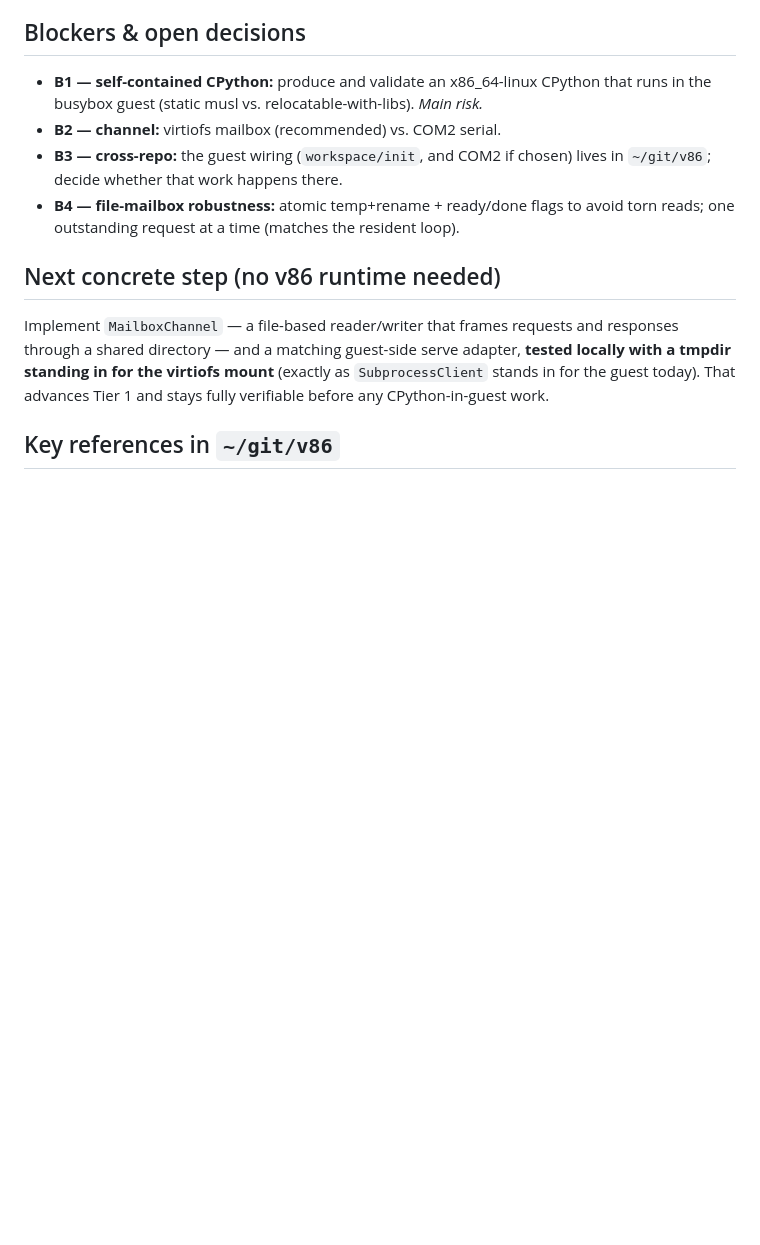
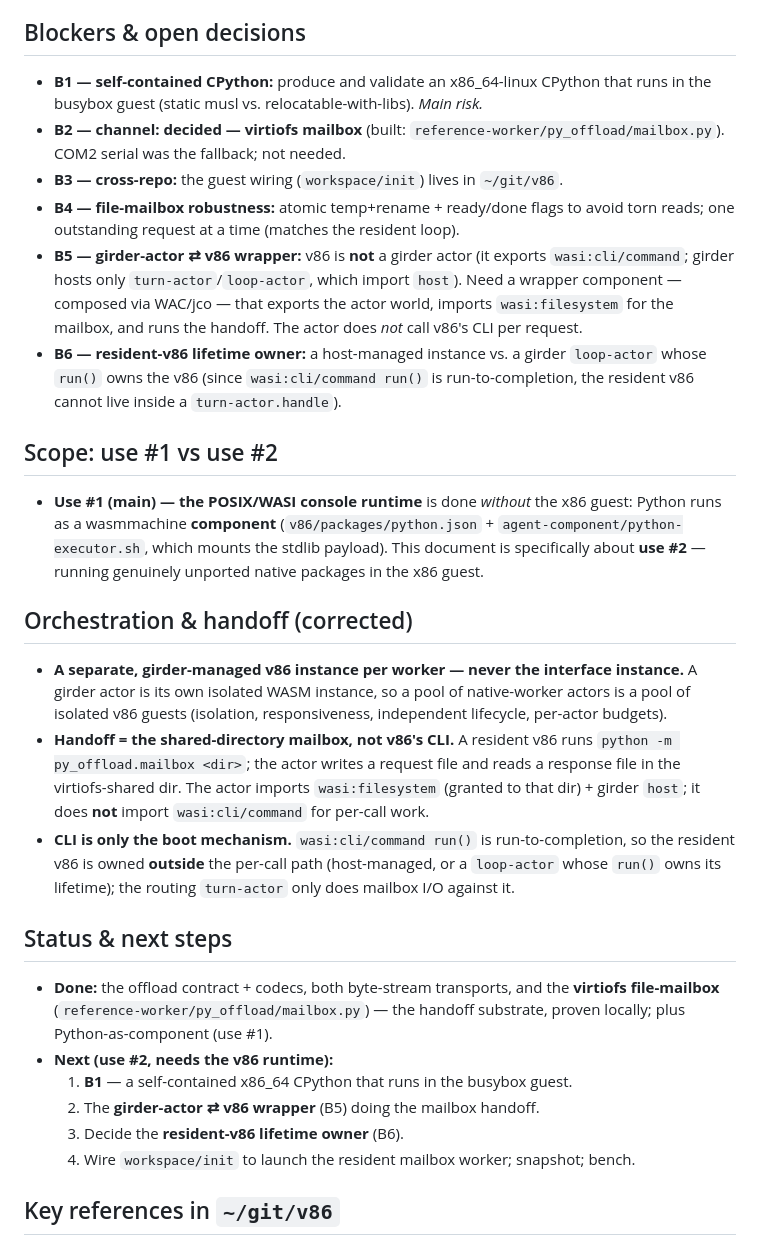
Before and after one commit to tegmentum/python-wasm, a Markdown page: docs/tier1-v86-integration.md, the part around the change. GitHub-like rendering; blank space fills up the shorter version.

Commit message:
docs: correct the use-#2 native-exec handoff architecture
Record that native-package execution (use #2) hands off to a SEPARATE,
girder-managed v86 worker instance (never the interface one), over the
shared-directory mailbox — not v86's CLI.

- the routing girder turn-actor imports wasi:filesystem (the mailbox) + host;
  it does not import v86's wasi:cli/command for per-call work
- CLI run() is run-to-completion, so the resident v86 is owned outside handle
  (host-managed or a loop-actor) — the real open question (lifetime owner)
- v86 is not a girder actor; needs a girder-actor wrapper composed via WAC/jco
- tier1 doc: scope split (use #1 done as a component; this doc = use #2),
  B2 decided (mailbox built), new B5 (wrapper) and B6 (lifetime owner)

```diff
--- a/docs/tier1-v86-integration.md
+++ b/docs/tier1-v86-integration.md
@@ -67,19 +67,54 @@ codecs are proven (Issue #1 + the transport tests).
 
 - **B1 — self-contained CPython:** produce and validate an x86_64-linux CPython
   that runs in the busybox guest (static musl vs. relocatable-with-libs). *Main risk.*
-- **B2 — channel:** virtiofs mailbox (recommended) vs. COM2 serial.
-- **B3 — cross-repo:** the guest wiring (`workspace/init`, and COM2 if chosen)
-  lives in `~/git/v86`; decide whether that work happens there.
+- **B2 — channel:** **decided — virtiofs mailbox** (built:
+  `reference-worker/py_offload/mailbox.py`). COM2 serial was the fallback; not needed.
+- **B3 — cross-repo:** the guest wiring (`workspace/init`) lives in `~/git/v86`.
 - **B4 — file-mailbox robustness:** atomic temp+rename + ready/done flags to avoid
   torn reads; one outstanding request at a time (matches the resident loop).
+- **B5 — girder-actor ⇄ v86 wrapper:** v86 is **not** a girder actor (it exports
+  `wasi:cli/command`; girder hosts only `turn-actor`/`loop-actor`, which import
+  `host`). Need a wrapper component — composed via WAC/jco — that exports the actor
+  world, imports `wasi:filesystem` for the mailbox, and runs the handoff. The actor
+  does *not* call v86's CLI per request.
+- **B6 — resident-v86 lifetime owner:** a host-managed instance vs. a girder
+  `loop-actor` whose `run()` owns the v86 (since `wasi:cli/command run()` is
+  run-to-completion, the resident v86 cannot live inside a `turn-actor.handle`).
 
-## Next concrete step (no v86 runtime needed)
+## Scope: use #1 vs use #2
 
-Implement `MailboxChannel` — a file-based reader/writer that frames requests and
-responses through a shared directory — and a matching guest-side serve adapter,
-**tested locally with a tmpdir standing in for the virtiofs mount** (exactly as
-`SubprocessClient` stands in for the guest today). That advances Tier 1 and stays
-fully verifiable before any CPython-in-guest work.
+- **Use #1 (main) — the POSIX/WASI console runtime** is done *without* the x86
+  guest: Python runs as a wasmmachine **component** (`v86/packages/python.json` +
+  `agent-component/python-executor.sh`, which mounts the stdlib payload). This
+  document is specifically about **use #2** — running genuinely unported native
+  packages in the x86 guest.
+
+## Orchestration & handoff (corrected)
+
+- **A separate, girder-managed v86 instance per worker — never the interface
+  instance.** A girder actor is its own isolated WASM instance, so a pool of
+  native-worker actors is a pool of isolated v86 guests (isolation,
+  responsiveness, independent lifecycle, per-actor budgets).
+- **Handoff = the shared-directory mailbox, not v86's CLI.** A resident v86 runs
+  `python -m py_offload.mailbox <dir>`; the actor writes a request file and reads a
+  response file in the virtiofs-shared dir. The actor imports `wasi:filesystem`
+  (granted to that dir) + girder `host`; it does **not** import `wasi:cli/command`
+  for per-call work.
+- **CLI is only the boot mechanism.** `wasi:cli/command run()` is
+  run-to-completion, so the resident v86 is owned **outside** the per-call path
+  (host-managed, or a `loop-actor` whose `run()` owns its lifetime); the routing
+  `turn-actor` only does mailbox I/O against it.
+
+## Status & next steps
+
+- **Done:** the offload contract + codecs, both byte-stream transports, and the
+  **virtiofs file-mailbox** (`reference-worker/py_offload/mailbox.py`) — the handoff
+  substrate, proven locally; plus Python-as-component (use #1).
+- **Next (use #2, needs the v86 runtime):**
+  1. **B1** — a self-contained x86_64 CPython that runs in the busybox guest.
+  2. The **girder-actor ⇄ v86 wrapper** (B5) doing the mailbox handoff.
+  3. Decide the **resident-v86 lifetime owner** (B6).
+  4. Wire `workspace/init` to launch the resident mailbox worker; snapshot; bench.
 
 ## Key references in `~/git/v86`
 
```
Also changed, not shown: docs/native-execution-and-parallelism.md (+32 -0 lines).
